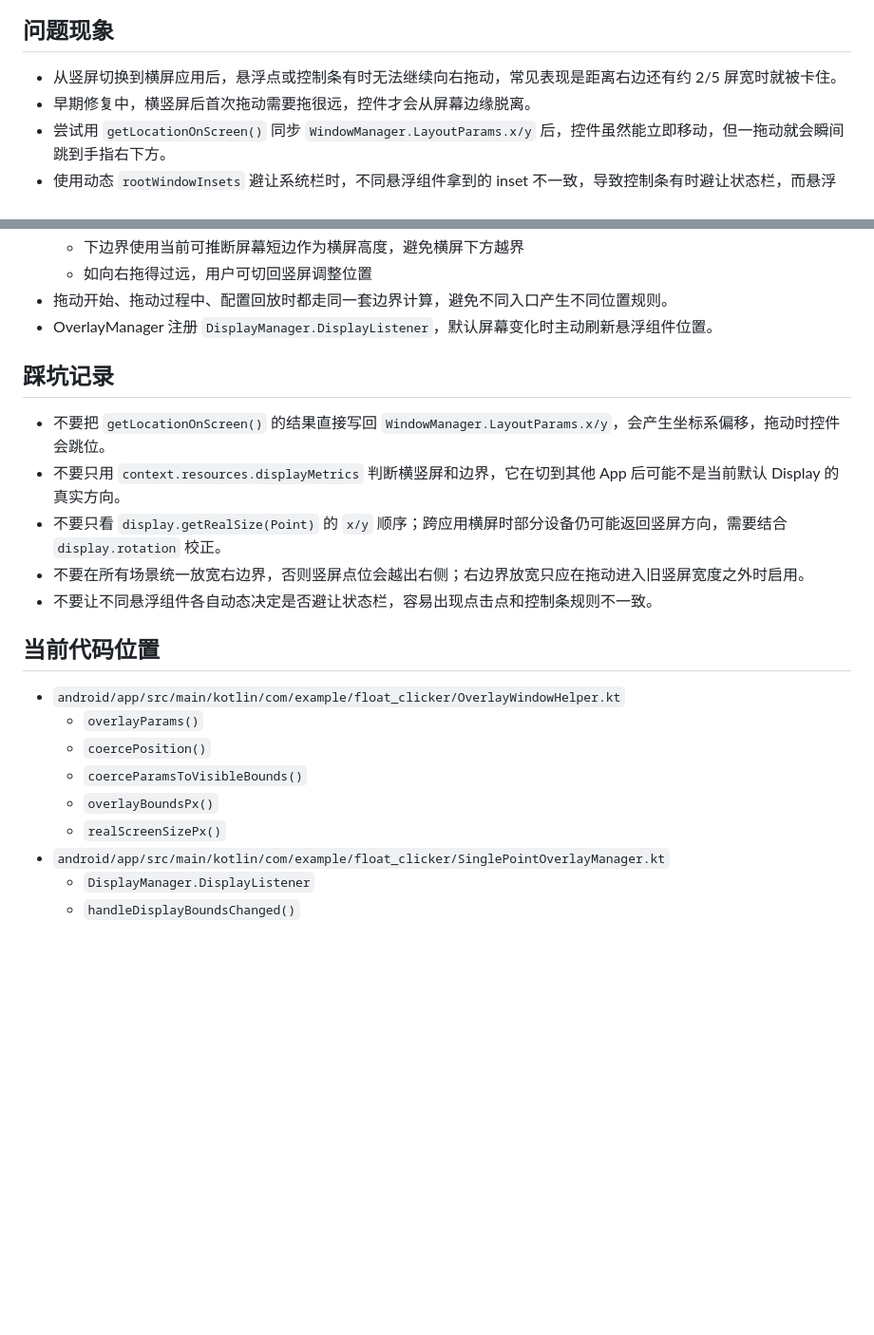
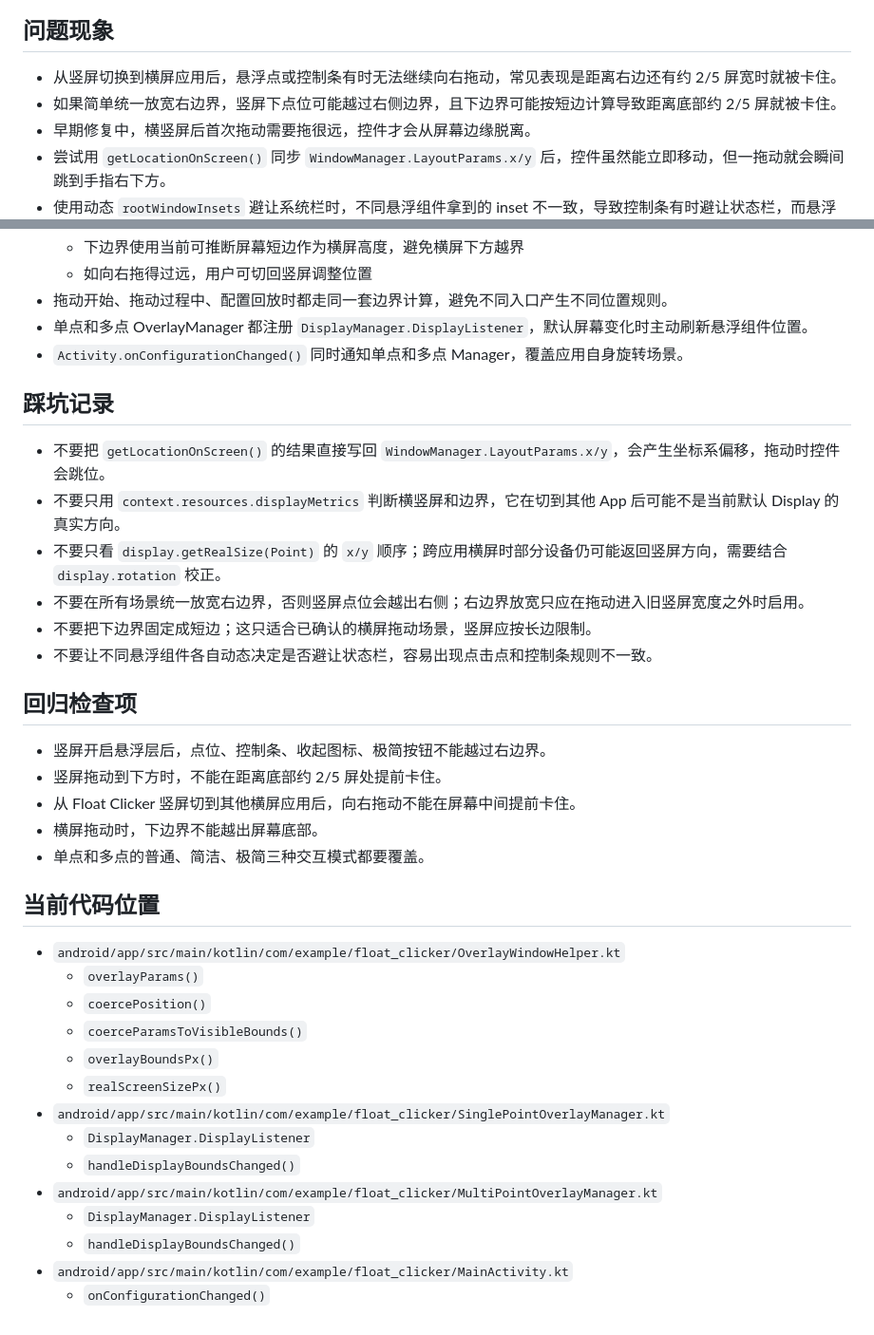
Before and after one commit to TAYUN/float_clicker, a Markdown page: docs/调试问题/悬浮窗横竖屏贴边问题.md, 2 parts joined by grey strips. Shown at 95% size. Drawn GitHub-style; blank space fills up the shorter version.

Commit message:
feat: 更新悬浮窗边界处理，添加回归检查项，确保竖屏和横屏拖动时组件位置正确

```diff
--- a/docs/调试问题/悬浮窗横竖屏贴边问题.md
+++ b/docs/调试问题/悬浮窗横竖屏贴边问题.md
@@ -7,6 +7,7 @@
 ## 问题现象
 
 - 从竖屏切换到横屏应用后，悬浮点或控制条有时无法继续向右拖动，常见表现是距离右边还有约 2/5 屏宽时就被卡住。
+- 如果简单统一放宽右边界，竖屏下点位可能越过右侧边界，且下边界可能按短边计算导致距离底部约 2/5 屏就被卡住。
 - 早期修复中，横竖屏后首次拖动需要拖很远，控件才会从屏幕边缘脱离。
 - 尝试用 `getLocationOnScreen()` 同步 `WindowManager.LayoutParams.x/y` 后，控件虽然能立即移动，但一拖动就会瞬间跳到手指右下方。
 - 使用动态 `rootWindowInsets` 避让系统栏时，不同悬浮组件拿到的 inset 不一致，导致控制条有时避让状态栏，而悬浮点不避让。
@@ -42,7 +43,8 @@
   - 下边界使用当前可推断屏幕短边作为横屏高度，避免横屏下方越界
   - 如向右拖得过远，用户可切回竖屏调整位置
 - 拖动开始、拖动过程中、配置回放时都走同一套边界计算，避免不同入口产生不同位置规则。
-- OverlayManager 注册 `DisplayManager.DisplayListener`，默认屏幕变化时主动刷新悬浮组件位置。
+- 单点和多点 OverlayManager 都注册 `DisplayManager.DisplayListener`，默认屏幕变化时主动刷新悬浮组件位置。
+- `Activity.onConfigurationChanged()` 同时通知单点和多点 Manager，覆盖应用自身旋转场景。
 
 ## 踩坑记录
 
@@ -50,7 +52,16 @@
 - 不要只用 `context.resources.displayMetrics` 判断横竖屏和边界，它在切到其他 App 后可能不是当前默认 Display 的真实方向。
 - 不要只看 `display.getRealSize(Point)` 的 `x/y` 顺序；跨应用横屏时部分设备仍可能返回竖屏方向，需要结合 `display.rotation` 校正。
 - 不要在所有场景统一放宽右边界，否则竖屏点位会越出右侧；右边界放宽只应在拖动进入旧竖屏宽度之外时启用。
+- 不要把下边界固定成短边；这只适合已确认的横屏拖动场景，竖屏应按长边限制。
 - 不要让不同悬浮组件各自动态决定是否避让状态栏，容易出现点击点和控制条规则不一致。
+
+## 回归检查项
+
+- 竖屏开启悬浮层后，点位、控制条、收起图标、极简按钮不能越过右边界。
+- 竖屏拖动到下方时，不能在距离底部约 2/5 屏处提前卡住。
+- 从 Float Clicker 竖屏切到其他横屏应用后，向右拖动不能在屏幕中间提前卡住。
+- 横屏拖动时，下边界不能越出屏幕底部。
+- 单点和多点的普通、简洁、极简三种交互模式都要覆盖。
 
 ## 当前代码位置
 
@@ -63,3 +74,8 @@
 - `android/app/src/main/kotlin/com/example/float_clicker/SinglePointOverlayManager.kt`
   - `DisplayManager.DisplayListener`
   - `handleDisplayBoundsChanged()`
+- `android/app/src/main/kotlin/com/example/float_clicker/MultiPointOverlayManager.kt`
+  - `DisplayManager.DisplayListener`
+  - `handleDisplayBoundsChanged()`
+- `android/app/src/main/kotlin/com/example/float_clicker/MainActivity.kt`
+  - `onConfigurationChanged()`
```
